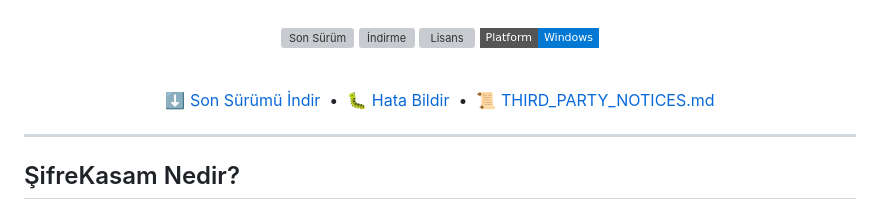
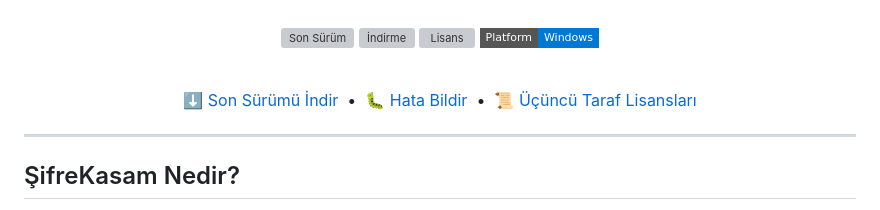
Before and after one commit to salvetum/SifreKasam, a Markdown page: README.md, the part around one of its changes. GitHub-like rendering; badges without logos; grey boxes are pictures that could not be loaded.

Commit message:
Update third-party notices link text in README.md

```diff
--- a/README.md
+++ b/README.md
@@ -26,7 +26,7 @@ Verilerinizi cihazınızda tutun ve ana şifrenizle şifreleyin.
 &nbsp;•&nbsp;
 [🐛 Hata Bildir](https://github.com/salvetum/SifreKasam/issues)
 &nbsp;•&nbsp;
-[📜 THIRD_PARTY_NOTICES.md](THIRD_PARTY_NOTICES.md)
+[📜 Üçüncü Taraf Lisansları](THIRD_PARTY_NOTICES.md)
 
 </div>
 
```
Also changed, not shown: other parts of README.md (+1 -2 lines).
